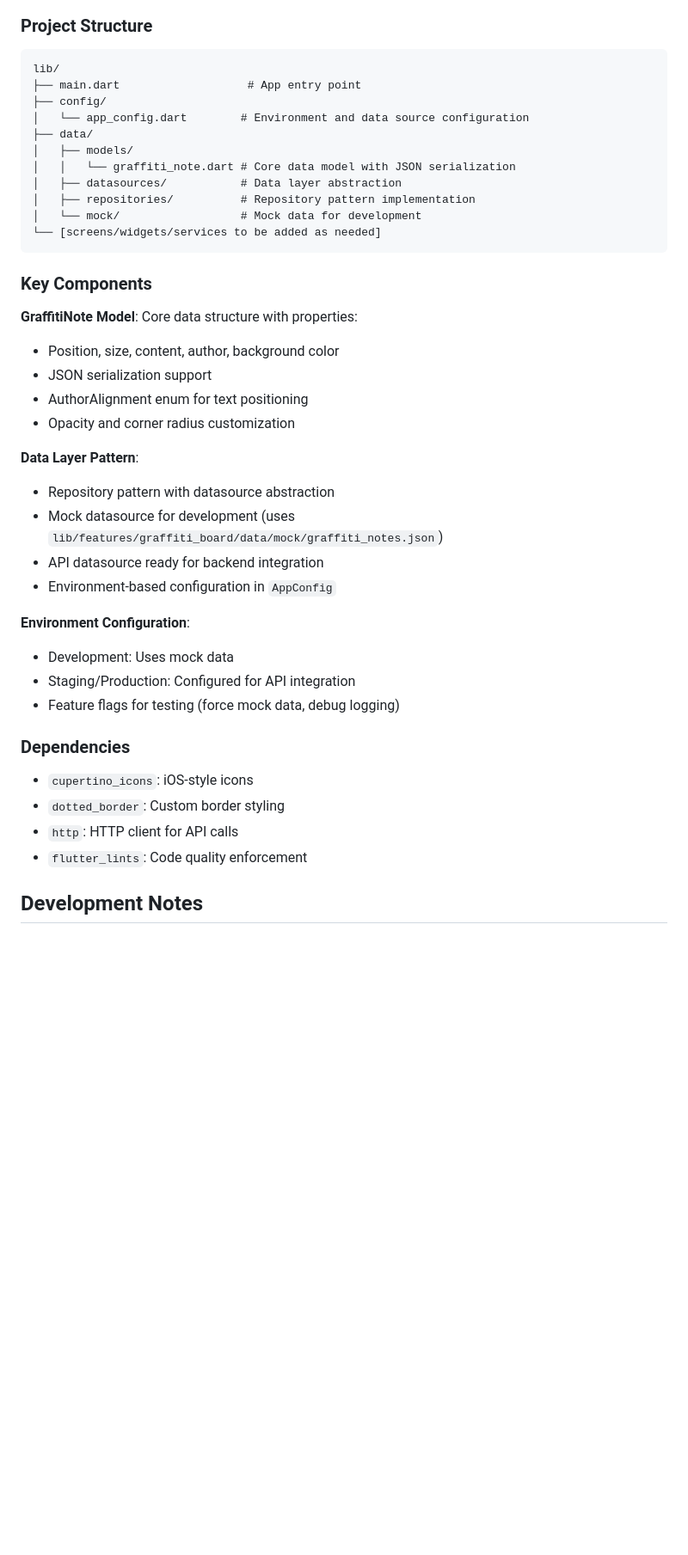
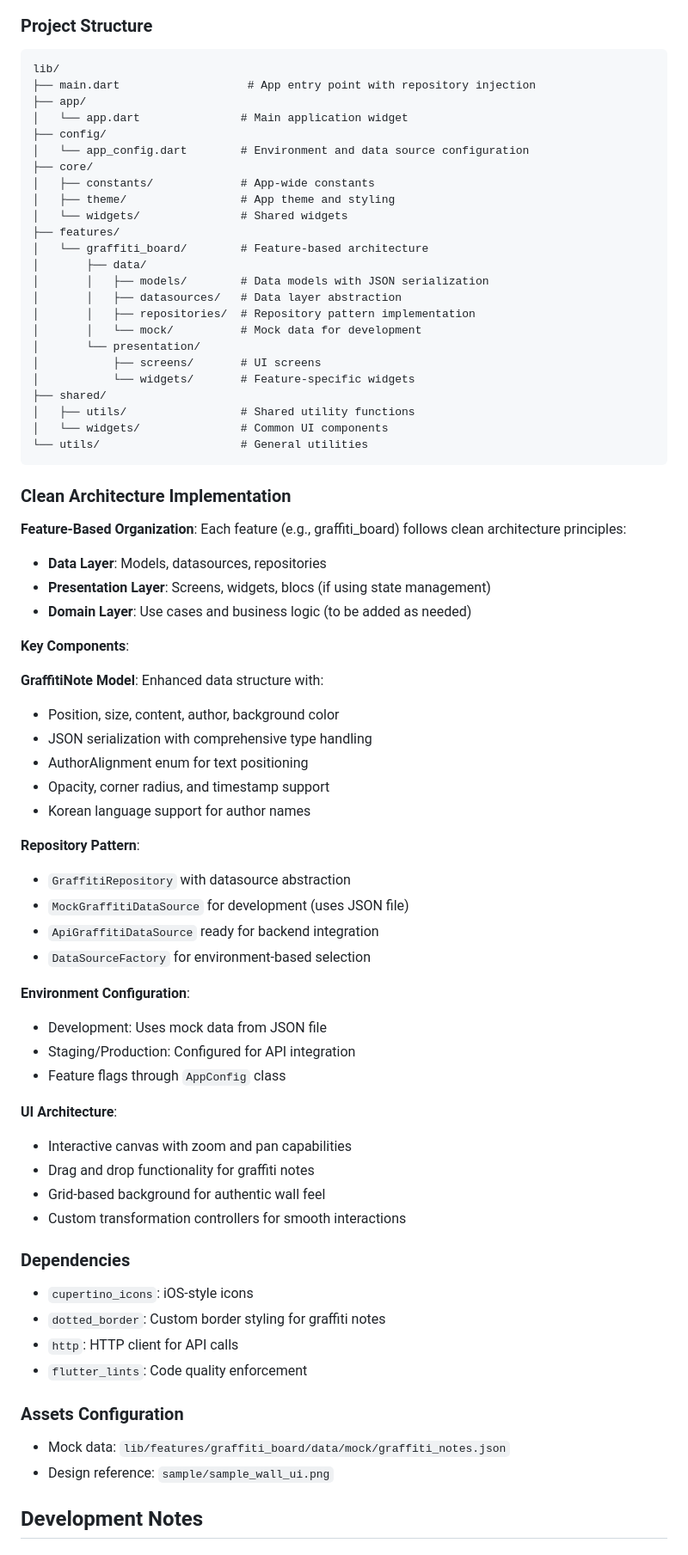
Before and after one commit to tidusqoop/watdagam-client-mvp, a Markdown page: CLAUDE.md, the part around one of its changes. Shown at 86% size. Rendered like a GitHub page; blank space fills up the shorter version.

````diff
--- a/CLAUDE.md
+++ b/CLAUDE.md
@@ -38,42 +39,73 @@ flutter run                     # Auto-selects connected Android device
 ### Project Structure
 ```
 lib/
-├── main.dart                   # App entry point
+├── main.dart                   # App entry point with repository injection
+├── app/
+│   └── app.dart               # Main application widget
 ├── config/
 │   └── app_config.dart        # Environment and data source configuration
-├── data/
-│   ├── models/
-│   │   └── graffiti_note.dart # Core data model with JSON serialization
-│   ├── datasources/           # Data layer abstraction
-│   ├── repositories/          # Repository pattern implementation
-│   └── mock/                  # Mock data for development
-└── [screens/widgets/services to be added as needed]
+├── core/
+│   ├── constants/             # App-wide constants
+│   ├── theme/                 # App theme and styling
+│   └── widgets/               # Shared widgets
+├── features/
+│   └── graffiti_board/        # Feature-based architecture
+│       ├── data/
+│       │   ├── models/        # Data models with JSON serialization
+│       │   ├── datasources/   # Data layer abstraction
+│       │   ├── repositories/  # Repository pattern implementation
+│       │   └── mock/          # Mock data for development
+│       └── presentation/
+│           ├── screens/       # UI screens
+│           └── widgets/       # Feature-specific widgets
+├── shared/
+│   ├── utils/                 # Shared utility functions
+│   └── widgets/               # Common UI components
+└── utils/                     # General utilities
 ```
 
-### Key Components
+### Clean Architecture Implementation
 
-**GraffitiNote Model**: Core data structure with properties:
+**Feature-Based Organization**: Each feature (e.g., graffiti_board) follows clean architecture principles:
+- **Data Layer**: Models, datasources, repositories
+- **Presentation Layer**: Screens, widgets, blocs (if using state management)
+- **Domain Layer**: Use cases and business logic (to be added as needed)
+
+**Key Components**:
+
+**GraffitiNote Model**: Enhanced data structure with:
 - Position, size, content, author, background color
-- JSON serialization support
+- JSON serialization with comprehensive type handling
 - AuthorAlignment enum for text positioning
-- Opacity and corner radius customization
+- Opacity, corner radius, and timestamp support
+- Korean language support for author names
 
-**Data Layer Pattern**:
-- Repository pattern with datasource abstraction
-- Mock datasource for development (uses `lib/features/graffiti_board/data/mock/graffiti_notes.json`)
-- API datasource ready for backend integration
-- Environment-based configuration in `AppConfig`
+**Repository Pattern**:
+- `GraffitiRepository` with datasource abstraction
+- `MockGraffitiDataSource` for development (uses JSON file)
+- `ApiGraffitiDataSource` ready for backend integration
+- `DataSourceFactory` for environment-based selection
 
 **Environment Configuration**:
-- Development: Uses mock data
+- Development: Uses mock data from JSON file
 - Staging/Production: Configured for API integration
-- Feature flags for testing (force mock data, debug logging)
+- Feature flags through `AppConfig` class
+
+**UI Architecture**:
+- Interactive canvas with zoom and pan capabilities
+- Drag and drop functionality for graffiti notes
+- Grid-based background for authentic wall feel
+- Custom transformation controllers for smooth interactions
 
 ### Dependencies
 - `cupertino_icons`: iOS-style icons
-- `dotted_border`: Custom border styling
+- `dotted_border`: Custom border styling for graffiti notes
 - `http`: HTTP client for API calls
 - `flutter_lints`: Code quality enforcement
+
+### Assets Configuration
+- Mock data: `lib/features/graffiti_board/data/mock/graffiti_notes.json`
+- Design reference: `sample/sample_wall_ui.png`
 
 ## Development Notes
 
````
Also changed, not shown: other parts of CLAUDE.md (+62 -7 lines).
